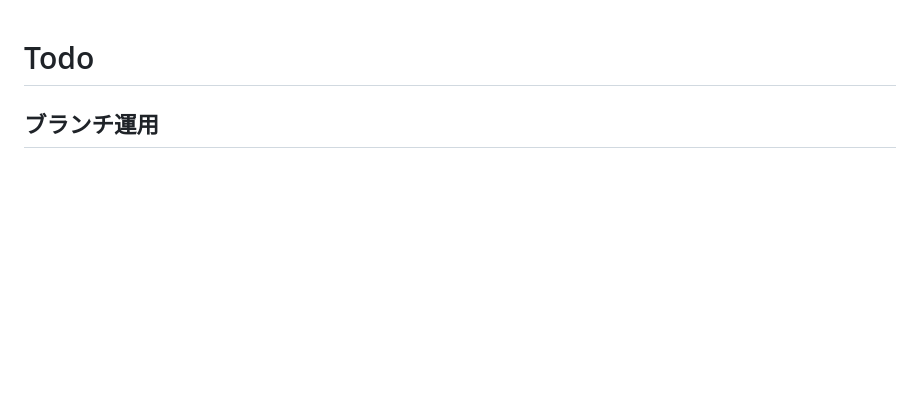
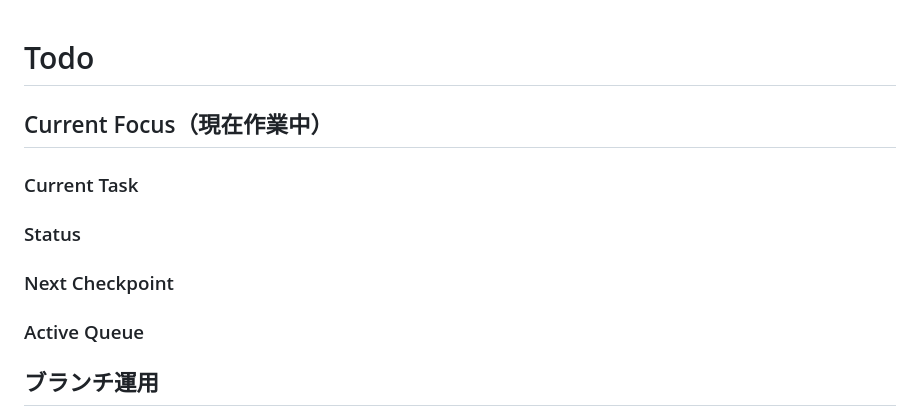
Before and after one commit to u10-github/FGC-TODO-2026-02-17, a Markdown page: doc/Todo.md, the part around the change. Rendered like a GitHub page; blank space fills up the shorter version.

Commit message:
docs(todo): Current FocusとARD章を追加する

```diff
--- a/doc/Todo.md
+++ b/doc/Todo.md
@@ -1,4 +1,14 @@
 # Todo
+
+## Current Focus（現在作業中）
+
+### Current Task
+
+### Status
+
+### Next Checkpoint
+
+### Active Queue
 
 ## ブランチ運用
 - `develop` で計画・実装・検証を行う。
```
Also changed, not shown: doc/log.md (+8 -0 lines).
